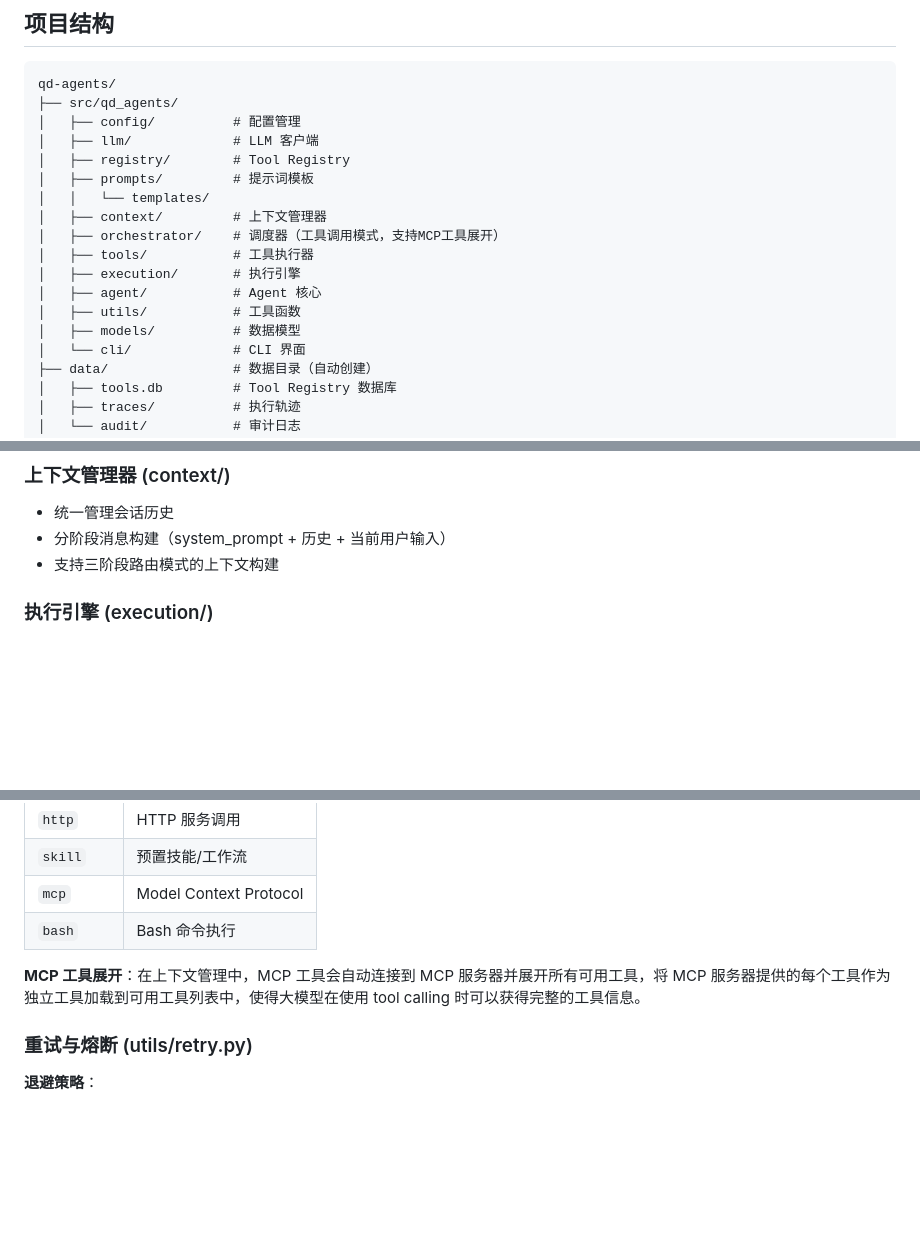
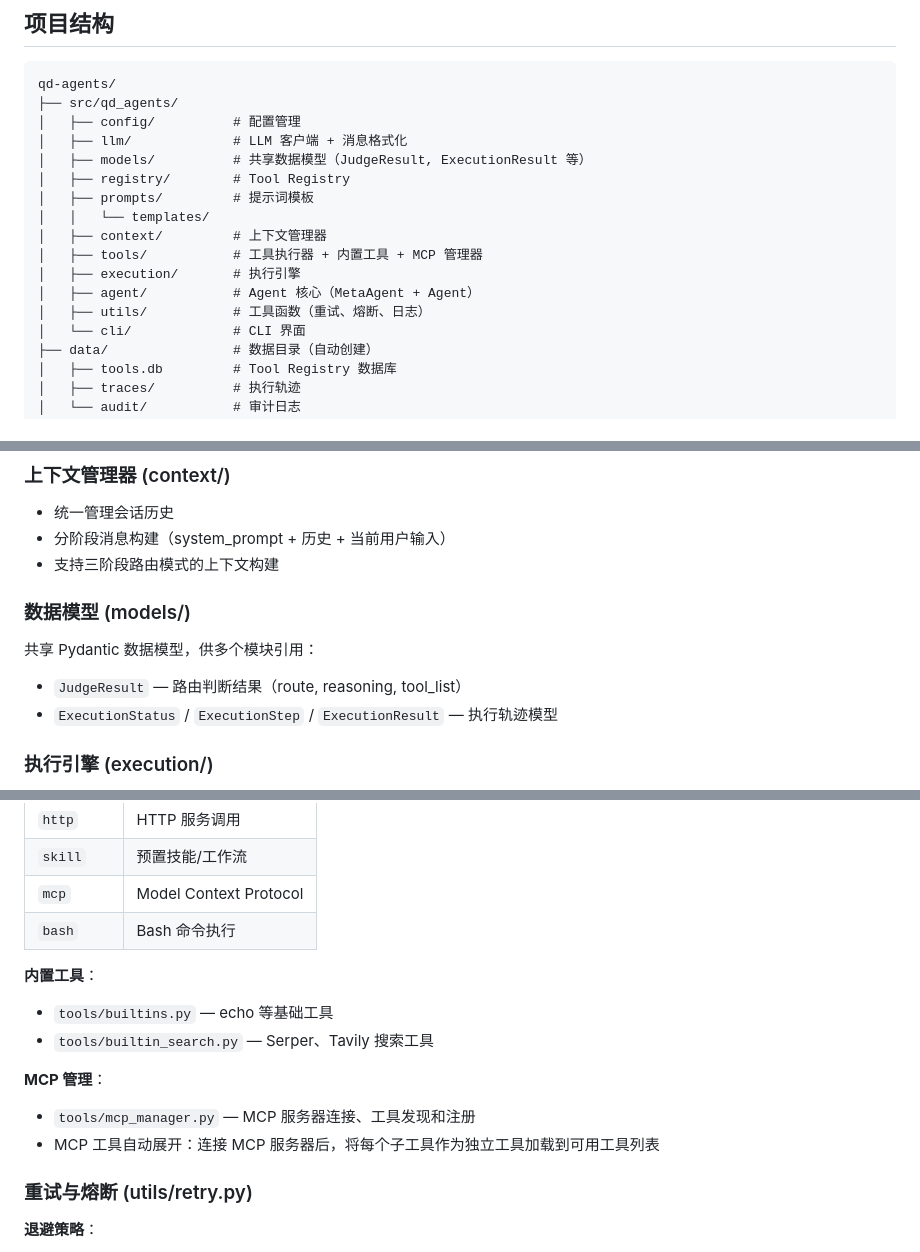
Before and after one commit to juzcn/qd-agents, a Markdown page: README.md, 3 parts joined by grey strips. Rendered like a GitHub page; blank space fills up the shorter version.

```diff
--- a/README.md
+++ b/README.md
@@ -256,17 +256,16 @@ uv run qd-agents --version
 qd-agents/
 ├── src/qd_agents/
 │   ├── config/          # 配置管理
-│   ├── llm/             # LLM 客户端
+│   ├── llm/             # LLM 客户端 + 消息格式化
+│   ├── models/          # 共享数据模型（JudgeResult, ExecutionResult 等）
 │   ├── registry/        # Tool Registry
 │   ├── prompts/         # 提示词模板
 │   │   └── templates/
 │   ├── context/         # 上下文管理器
-│   ├── orchestrator/    # 调度器（工具调用模式，支持MCP工具展开）
-│   ├── tools/           # 工具执行器
+│   ├── tools/           # 工具执行器 + 内置工具 + MCP 管理器
 │   ├── execution/       # 执行引擎
-│   ├── agent/           # Agent 核心
-│   ├── utils/           # 工具函数
-│   ├── models/          # 数据模型
+│   ├── agent/           # Agent 核心（MetaAgent + Agent）
+│   ├── utils/           # 工具函数（重试、熔断、日志）
 │   └── cli/             # CLI 界面
 ├── data/                # 数据目录（自动创建）
 │   ├── tools.db         # Tool Registry 数据库
@@ -335,6 +335,12 @@ qd-agents/
 - 统一管理会话历史
 - 分阶段消息构建（system_prompt + 历史 + 当前用户输入）
 - 支持三阶段路由模式的上下文构建
+
+### 数据模型 (models/)
+
+共享 Pydantic 数据模型，供多个模块引用：
+- `JudgeResult` — 路由判断结果（route, reasoning, tool_list）
+- `ExecutionStatus` / `ExecutionStep` / `ExecutionResult` — 执行轨迹模型
 
 ### 执行引擎 (execution/)
 
@@ -363,7 +369,13 @@ qd-agents/
 | `mcp` | Model Context Protocol |
 | `bash` | Bash 命令执行 |
 
-**MCP 工具展开**：在上下文管理中，MCP 工具会自动连接到 MCP 服务器并展开所有可用工具，将 MCP 服务器提供的每个工具作为独立工具加载到可用工具列表中，使得大模型在使用 tool calling 时可以获得完整的工具信息。
+**内置工具**：
+- `tools/builtins.py` — echo 等基础工具
+- `tools/builtin_search.py` — Serper、Tavily 搜索工具
+
+**MCP 管理**：
+- `tools/mcp_manager.py` — MCP 服务器连接、工具发现和注册
+- MCP 工具自动展开：连接 MCP 服务器后，将每个子工具作为独立工具加载到可用工具列表
 
 ### 重试与熔断 (utils/retry.py)
 
```
Also changed, not shown: other parts of README.md (+1 -0 lines), REQUIREMENTS.md (+52 -25 lines).
